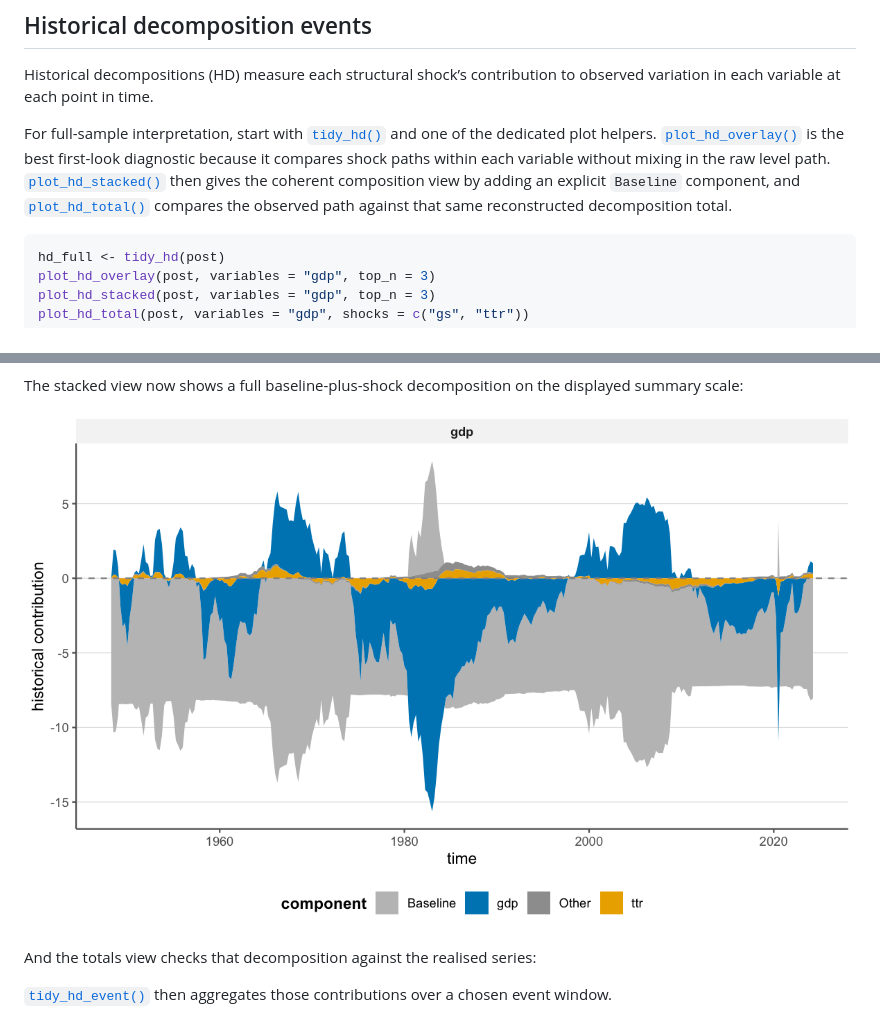
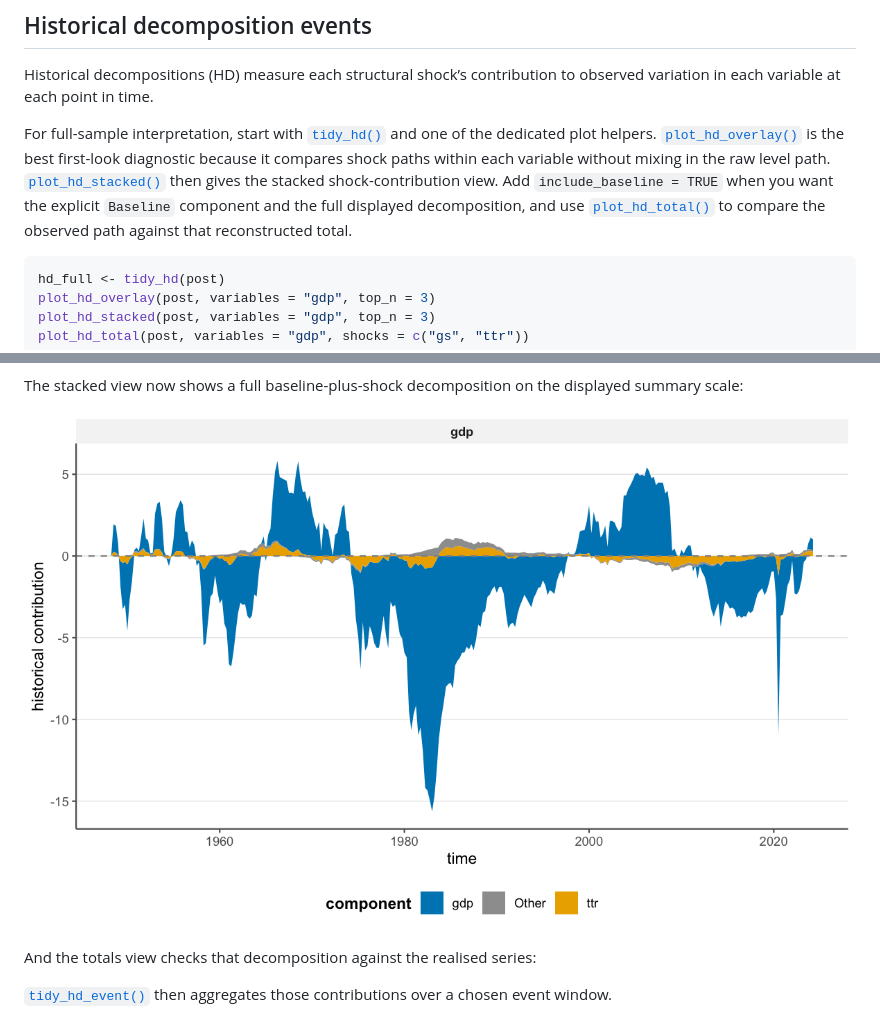
Before and after one commit to DavidZenz/bsvarPost, a Markdown page: articles/post-estimation-workflows.md, 2 parts joined by grey strips. GitHub-like rendering; pictures changed too: articles/figures/hd-full-showcase.png.

Commit message:
Deploying to gh-pages from @ DavidZenz/bsvarPost@866b168dd1cfbb5a890a5dd41d8476565dfec5a1 🚀

````diff
--- a/articles/post-estimation-workflows.md
+++ b/articles/post-estimation-workflows.md
@@ -214,11 +214,11 @@ and one of the dedicated plot helpers.
 is the best first-look diagnostic because it compares shock paths within
 each variable without mixing in the raw level path.
 [`plot_hd_stacked()`](https://davidzenz.github.io/bsvarPost/reference/plot_hd_stacked.md)
-then gives the coherent composition view by adding an explicit
-`Baseline` component, and
+then gives the stacked shock-contribution view. Add
+`include_baseline = TRUE` when you want the explicit `Baseline`
+component and the full displayed decomposition, and use
 [`plot_hd_total()`](https://davidzenz.github.io/bsvarPost/reference/plot_hd_total.md)
-compares the observed path against that same reconstructed decomposition
-total.
+to compare the observed path against that reconstructed total.
 
 ``` r
 hd_full <- tidy_hd(post)
````
Also changed, not shown: articles/bsvarPost.md (+3 -3 lines), reference/plot_hd_stacked.md (+4 -5 lines), 5 other files.
